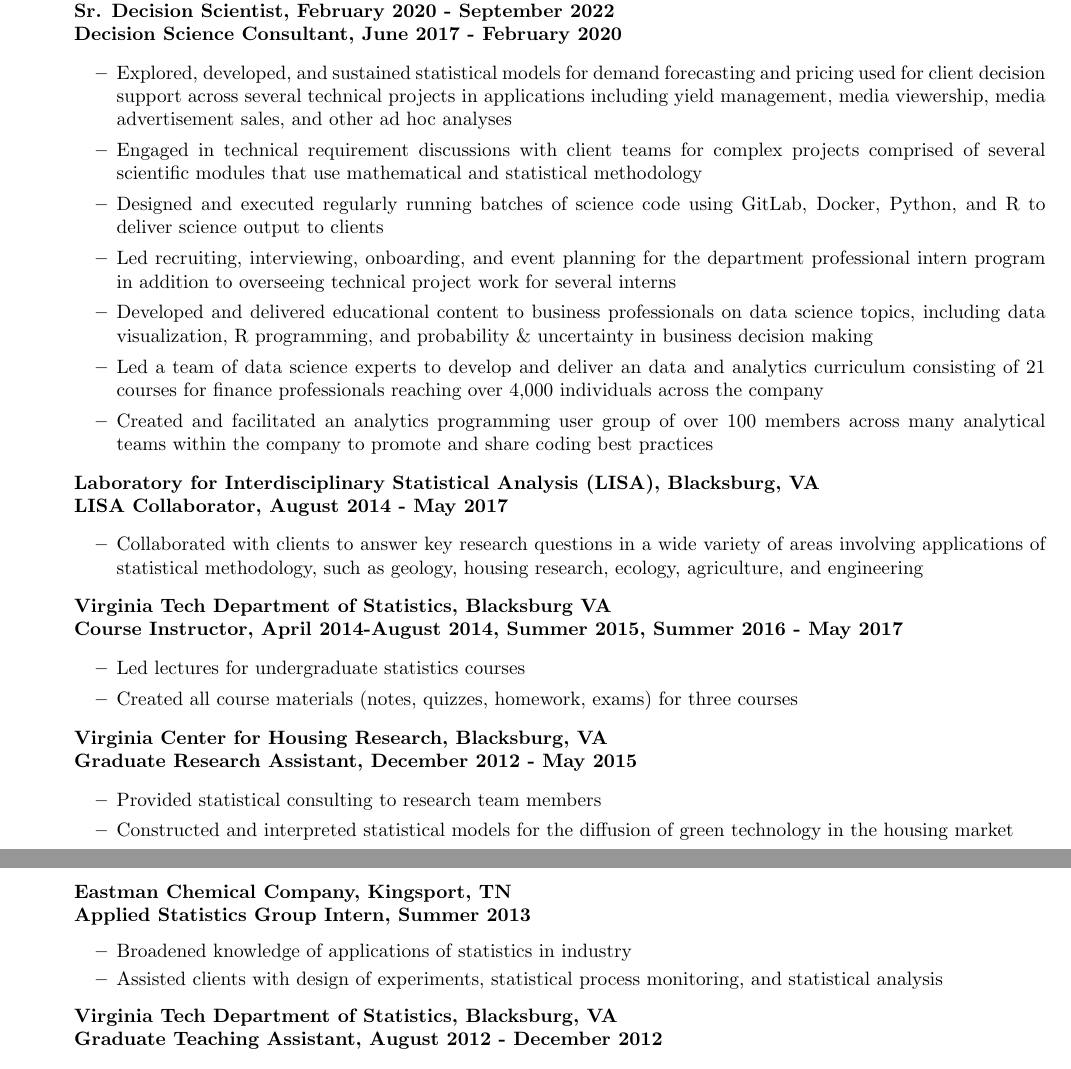
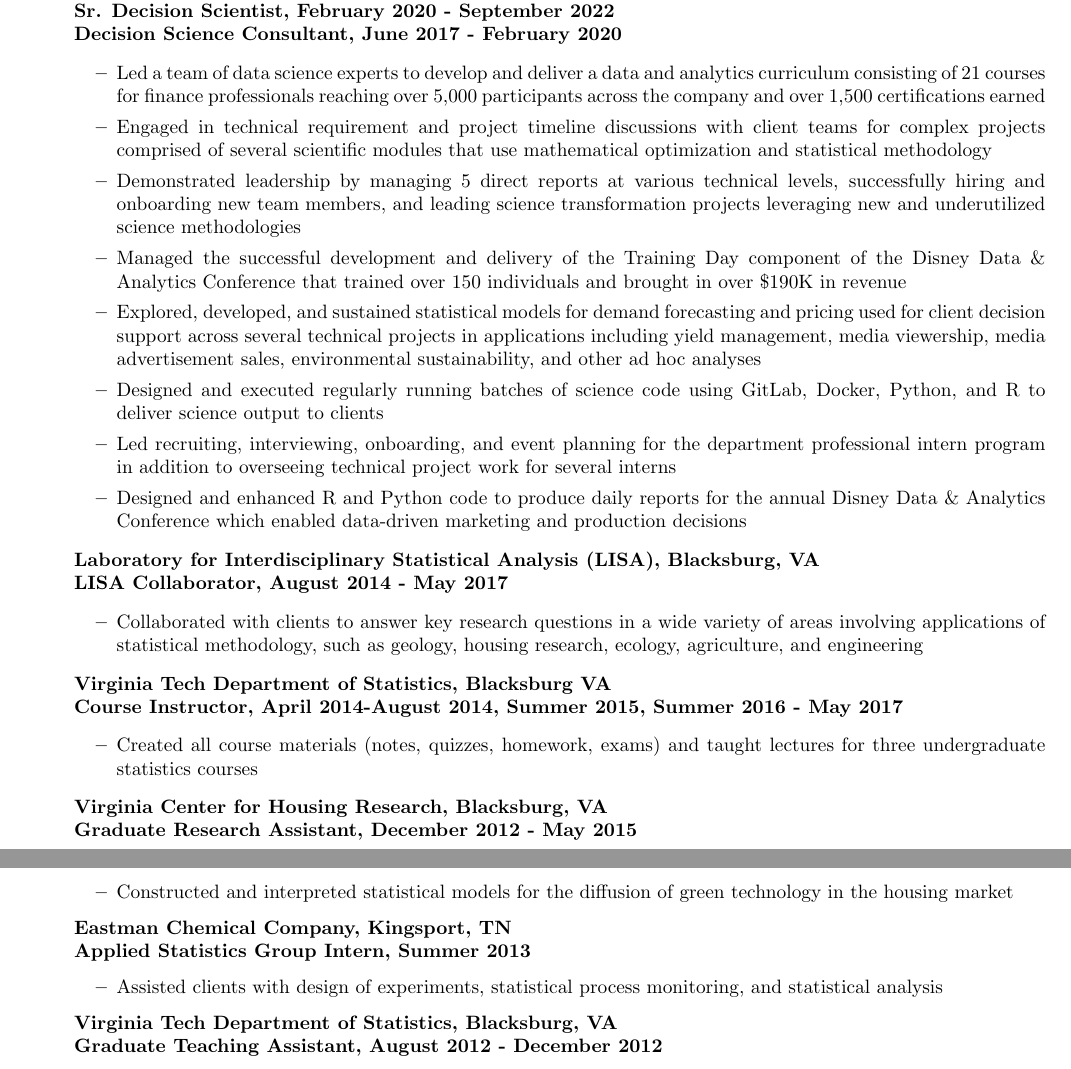
Before and after one commit to mjkeefe/resume, a LaTeX CV (Resume.tex): two parts of pages 1 and 2 of 2, joined at a grey line, cut so that both start at the same text. Compiled offline with pdfLaTeX.

Commit message:
updates to resume November 2024

```diff
--- a/Resume.tex
+++ b/Resume.tex
@@ -44,13 +44,16 @@ Manager, Decision Science, September 2022 - Present \\
 Sr. Decision Scientist, February 2020 - September 2022 \\
 Decision Science Consultant, June 2017 - February 2020}
 \begin{itemize}
-\item Explored, developed, and sustained statistical models for demand forecasting and pricing used for client decision support across several technical projects in applications including yield management, media viewership, media advertisement sales, and other ad hoc analyses
-\item Engaged in technical requirement discussions with client teams for complex projects comprised of several scientific modules that use mathematical and statistical methodology
+\item Led a team of data science experts to develop and deliver a data and analytics curriculum consisting of 21 courses for finance professionals reaching over 5,000 participants across the company and over 1,500 certifications earned
+\item Engaged in technical requirement and project timeline discussions with client teams for complex projects comprised of several scientific modules that use mathematical optimization and statistical methodology
+\item Demonstrated leadership by managing 5 direct reports at various technical levels, successfully hiring and onboarding new team members, and leading science transformation projects leveraging new and underutilized science methodologies
+\item Managed the successful development and delivery of the Training Day component of the Disney Data \& Analytics Conference that trained over 150 individuals and brought in over \$190K in revenue
+\item Explored, developed, and sustained statistical models for demand forecasting and pricing used for client decision support across several technical projects in applications including yield management, media viewership, media advertisement sales, environmental sustainability, and other ad hoc analyses
 \item Designed and executed regularly running batches of science code using GitLab, Docker, Python, and R to deliver science output to clients
 \item Led recruiting, interviewing, onboarding, and event planning for the department professional intern program in addition to overseeing technical project work for several interns
-\item Developed and delivered educational content to business professionals on data science topics, including data visualization, R programming, and probability \& uncertainty in business decision making
-\item Led a team of data science experts to develop and deliver an data and analytics curriculum consisting of 21 courses for finance professionals reaching over 4,000 individuals across the company
-\item Created and facilitated an analytics programming user group of over 100 members across many analytical teams within the company to promote and share coding best practices
+%\item Developed and delivered educational content to business professionals on data science topics, including data visualization, R programming, forecasting, and probability \& uncertainty in business decision making
+\item Designed and enhanced R and Python code to produce daily reports for the annual Disney Data \& Analytics Conference which enabled data-driven marketing and production decisions
+%\item Created and facilitated an analytics programming user group of over 100 members across many analytical teams within the company to promote and share coding best practices
 %\item Implemented sophisticated statistical modeling for pricing of advertisement sales for Freeform, ABC, A\&E Networks, and ESPN
 %\item Developed software solutions using statistics and optimization to drive revenue for The Walt Disney Company
 \end{itemize}
@@ -66,15 +69,14 @@ LISA Collaborator, August 2014 - May 2017}
 \item[] \textbf{Virginia Tech Department of Statistics, Blacksburg VA\\
 Course Instructor, April 2014-August 2014, Summer 2015, Summer 2016 - May 2017}
 \begin{itemize}
-\item Led lectures for undergraduate statistics courses
-\item Created all course materials (notes, quizzes, homework, exams) for three courses
+\item Created all course materials (notes, quizzes, homework, exams) and taught lectures for three undergraduate statistics courses
 \end{itemize}
 
 
 \item[] \textbf{Virginia Center for Housing Research, Blacksburg, VA\\
 Graduate Research Assistant, December 2012 - May 2015}
 \begin{itemize}
-\item Provided statistical consulting to research team members
+%\item Provided statistical consulting to research team members
 %\item Managed the Builder Practitioner Survey data
 \item Constructed and interpreted statistical models for the diffusion of green technology in the housing market
 \end{itemize}
@@ -82,7 +84,7 @@ Graduate Research Assistant, December 2012 - May 2015}
 \item[] \textbf{Eastman Chemical Company, Kingsport, TN\\
 Applied Statistics Group Intern, Summer 2013}
 \begin{itemize}
-\item Broadened knowledge of applications of statistics in industry
+%\item Broadened knowledge of applications of statistics in industry
 \item Assisted clients with design of experiments, statistical process monitoring, and statistical analysis
 %\item Applied statistical concepts to a wide variety of industrial projects
 \end{itemize}
```
Also changed, not shown: Resume.tex (8 more changed lines).
